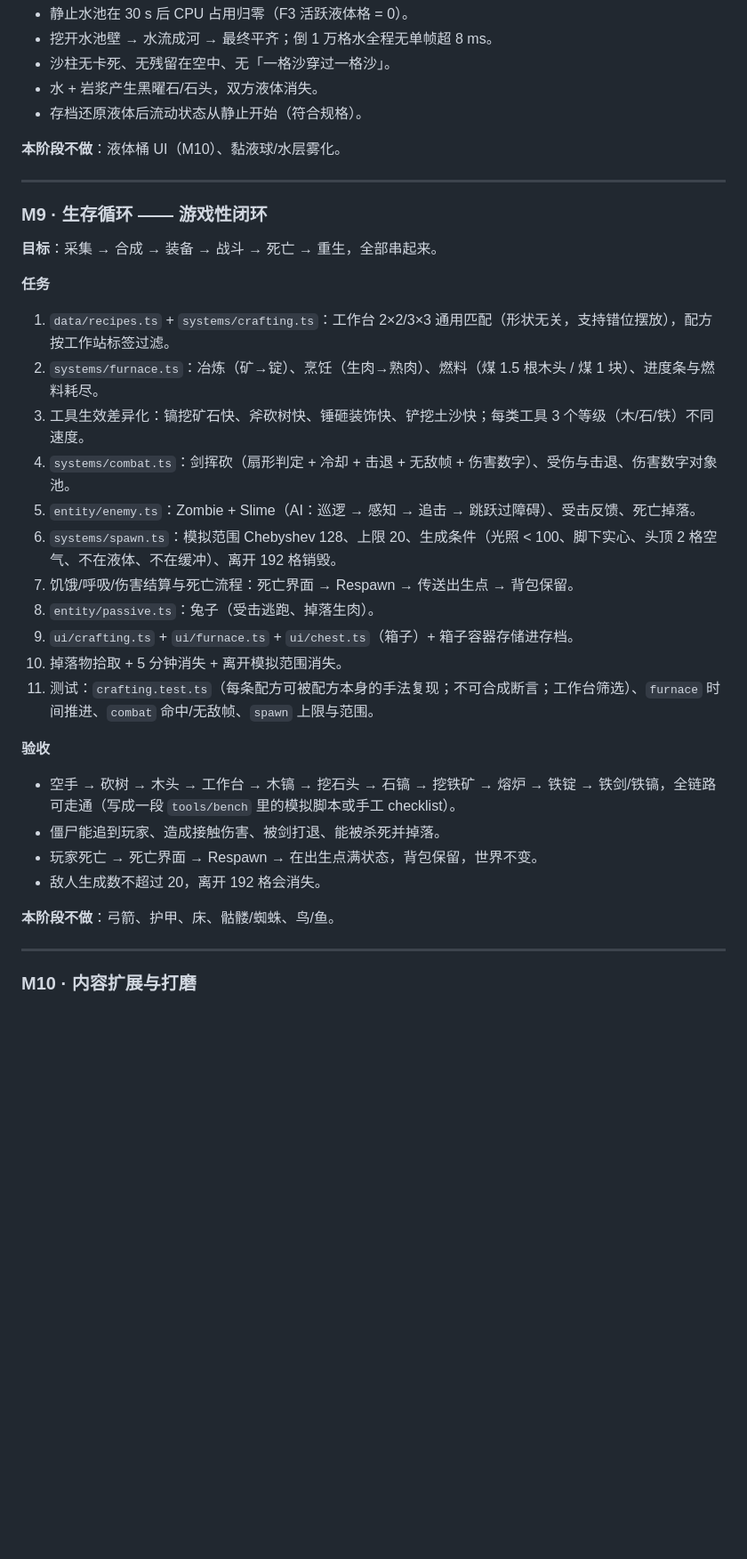
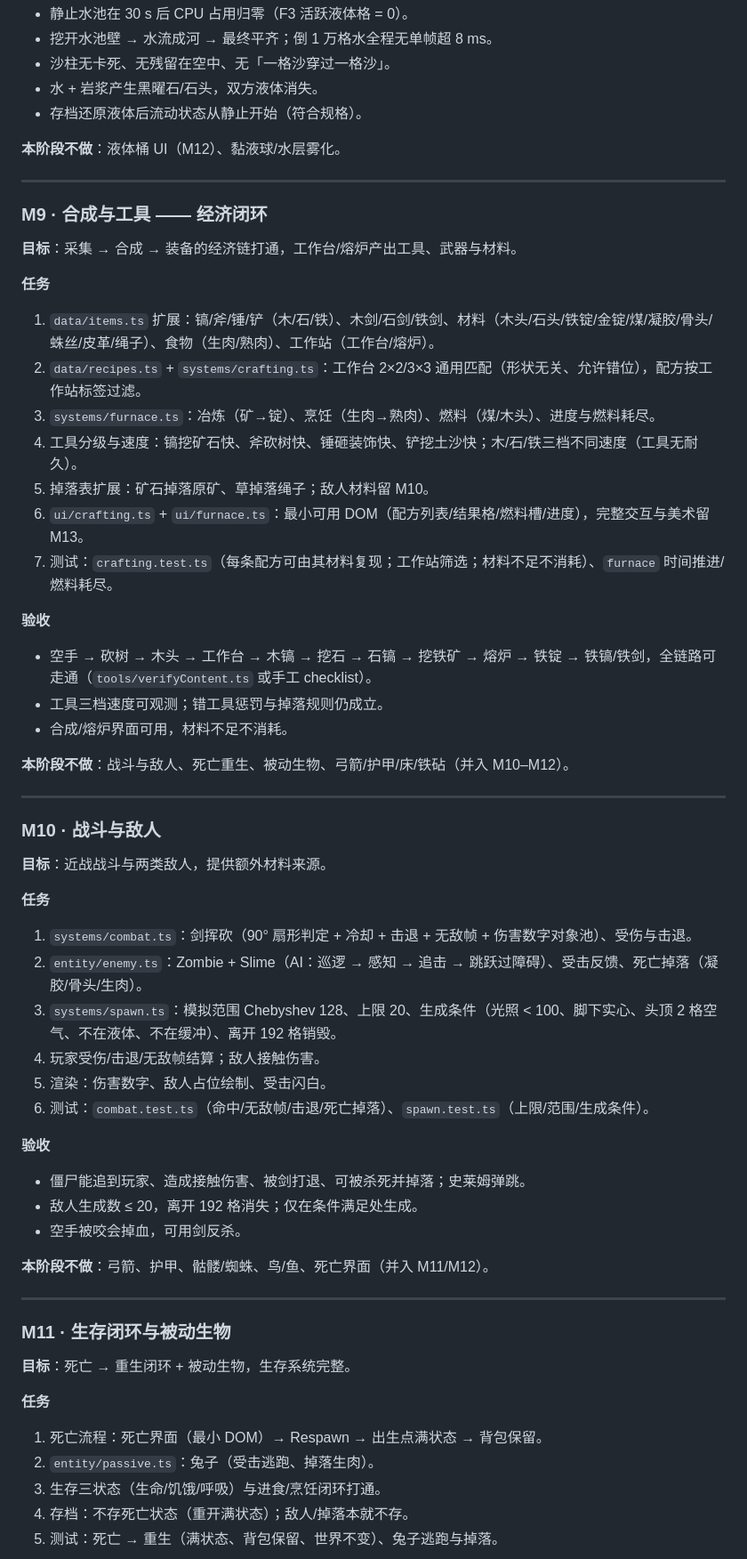
Before and after one commit to gitjip/myterra, a Markdown page: ROADMAP.md, the part around one of its changes. Shown at 89% size. GitHub-like rendering; blank space fills up the shorter version.

```diff
--- a/ROADMAP.md
+++ b/ROADMAP.md
@@ -987,35 +988,61 @@ export const SAVE_VERSION = 1;
 - 水 + 岩浆产生黑曜石/石头，双方液体消失。
 - 存档还原液体后流动状态从静止开始（符合规格）。
 
-**本阶段不做**：液体桶 UI（M10）、黏液球/水层雾化。
+**本阶段不做**：液体桶 UI（M12）、黏液球/水层雾化。
 
 ---
 
-### M9 · 生存循环 —— 游戏性闭环
+### M9 · 合成与工具 —— 经济闭环
 
-**目标**：采集 → 合成 → 装备 → 战斗 → 死亡 → 重生，全部串起来。
+**目标**：采集 → 合成 → 装备的经济链打通，工作台/熔炉产出工具、武器与材料。
 
 **任务**
-1. `data/recipes.ts` + `systems/crafting.ts`：工作台 2×2/3×3 通用匹配（形状无关，支持错位摆放），配方按工作站标签过滤。
-2. `systems/furnace.ts`：冶炼（矿→锭）、烹饪（生肉→熟肉）、燃料（煤 1.5 根木头 / 煤 1 块）、进度条与燃料耗尽。
-3. 工具生效差异化：镐挖矿石快、斧砍树快、锤砸装饰快、铲挖土沙快；每类工具 3 个等级（木/石/铁）不同速度。
-4. `systems/combat.ts`：剑挥砍（扇形判定 + 冷却 + 击退 + 无敌帧 + 伤害数字）、受伤与击退、伤害数字对象池。
-5. `entity/enemy.ts`：Zombie + Slime（AI：巡逻 → 感知 → 追击 → 跳跃过障碍）、受击反馈、死亡掉落。
-6. `systems/spawn.ts`：模拟范围 Chebyshev 128、上限 20、生成条件（光照 < 100、脚下实心、头顶 2 格空气、不在液体、不在缓冲）、离开 192 格销毁。
-7. 饥饿/呼吸/伤害结算与死亡流程：死亡界面 → Respawn → 传送出生点 → 背包保留。
-8. `entity/passive.ts`：兔子（受击逃跑、掉落生肉）。
-9. `ui/crafting.ts` + `ui/furnace.ts` + `ui/chest.ts`（箱子）+ 箱子容器存储进存档。
-10. 掉落物拾取 + 5 分钟消失 + 离开模拟范围消失。
-11. 测试：`crafting.test.ts`（每条配方可被配方本身的手法复现；不可合成断言；工作台筛选）、`furnace` 时间推进、`combat` 命中/无敌帧、`spawn` 上限与范围。
+1. `data/items.ts` 扩展：镐/斧/锤/铲（木/石/铁）、木剑/石剑/铁剑、材料（木头/石头/铁锭/金锭/煤/凝胶/骨头/蛛丝/皮革/绳子）、食物（生肉/熟肉）、工作站（工作台/熔炉）。
+2. `data/recipes.ts` + `systems/crafting.ts`：工作台 2×2/3×3 通用匹配（形状无关、允许错位），配方按工作站标签过滤。
+3. `systems/furnace.ts`：冶炼（矿→锭）、烹饪（生肉→熟肉）、燃料（煤/木头）、进度与燃料耗尽。
+4. 工具分级与速度：镐挖矿石快、斧砍树快、锤砸装饰快、铲挖土沙快；木/石/铁三档不同速度（工具无耐久）。
+5. 掉落表扩展：矿石掉落原矿、草掉落绳子；敌人材料留 M10。
+6. `ui/crafting.ts` + `ui/furnace.ts`：最小可用 DOM（配方列表/结果格/燃料槽/进度），完整交互与美术留 M13。
+7. 测试：`crafting.test.ts`（每条配方可由其材料复现；工作站筛选；材料不足不消耗）、`furnace` 时间推进/燃料耗尽。
 
 **验收**
-- 空手 → 砍树 → 木头 → 工作台 → 木镐 → 挖石头 → 石镐 → 挖铁矿 → 熔炉 → 铁锭 → 铁剑/铁镐，全链路可走通（写成一段 `tools/bench` 里的模拟脚本或手工 checklist）。
-- 僵尸能追到玩家、造成接触伤害、被剑打退、能被杀死并掉落。
-- 玩家死亡 → 死亡界面 → Respawn → 在出生点满状态，背包保留，世界不变。
-- 敌人生成数不超过 20，离开 192 格会消失。
+- 空手 → 砍树 → 木头 → 工作台 → 木镐 → 挖石 → 石镐 → 挖铁矿 → 熔炉 → 铁锭 → 铁镐/铁剑，全链路可走通（`tools/verifyContent.ts` 或手工 checklist）。
+- 工具三档速度可观测；错工具惩罚与掉落规则仍成立。
+- 合成/熔炉界面可用，材料不足不消耗。
 
-**本阶段不做**：弓箭、护甲、床、骷髅/蜘蛛、鸟/鱼。
+**本阶段不做**：战斗与敌人、死亡重生、被动生物、弓箭/护甲/床/铁砧（并入 M10–M12）。
 
 ---
 
-### M10 · 内容扩展与打磨
+### M10 · 战斗与敌人
+
+**目标**：近战战斗与两类敌人，提供额外材料来源。
+
+**任务**
+1. `systems/combat.ts`：剑挥砍（90° 扇形判定 + 冷却 + 击退 + 无敌帧 + 伤害数字对象池）、受伤与击退。
+2. `entity/enemy.ts`：Zombie + Slime（AI：巡逻 → 感知 → 追击 → 跳跃过障碍）、受击反馈、死亡掉落（凝胶/骨头/生肉）。
+3. `systems/spawn.ts`：模拟范围 Chebyshev 128、上限 20、生成条件（光照 < 100、脚下实心、头顶 2 格空气、不在液体、不在缓冲）、离开 192 格销毁。
+4. 玩家受伤/击退/无敌帧结算；敌人接触伤害。
+5. 渲染：伤害数字、敌人占位绘制、受击闪白。
+6. 测试：`combat.test.ts`（命中/无敌帧/击退/死亡掉落）、`spawn.test.ts`（上限/范围/生成条件）。
+
+**验收**
+- 僵尸能追到玩家、造成接触伤害、被剑打退、可被杀死并掉落；史莱姆弹跳。
+- 敌人生成数 ≤ 20，离开 192 格消失；仅在条件满足处生成。
+- 空手被咬会掉血，可用剑反杀。
+
+**本阶段不做**：弓箭、护甲、骷髅/蜘蛛、鸟/鱼、死亡界面（并入 M11/M12）。
+
+---
+
+### M11 · 生存闭环与被动生物
+
+**目标**：死亡 → 重生闭环 + 被动生物，生存系统完整。
+
+**任务**
+1. 死亡流程：死亡界面（最小 DOM）→ Respawn → 出生点满状态 → 背包保留。
+2. `entity/passive.ts`：兔子（受击逃跑、掉落生肉）。
+3. 生存三状态（生命/饥饿/呼吸）与进食/烹饪闭环打通。
+4. 存档：不存死亡状态（重开满状态）；敌人/掉落本就不存。
+5. 测试：死亡 → 重生（满状态、背包保留、世界不变）、兔子逃跑与掉落。
+
```
Also changed, not shown: other parts of ROADMAP.md (+51 -38 lines).
